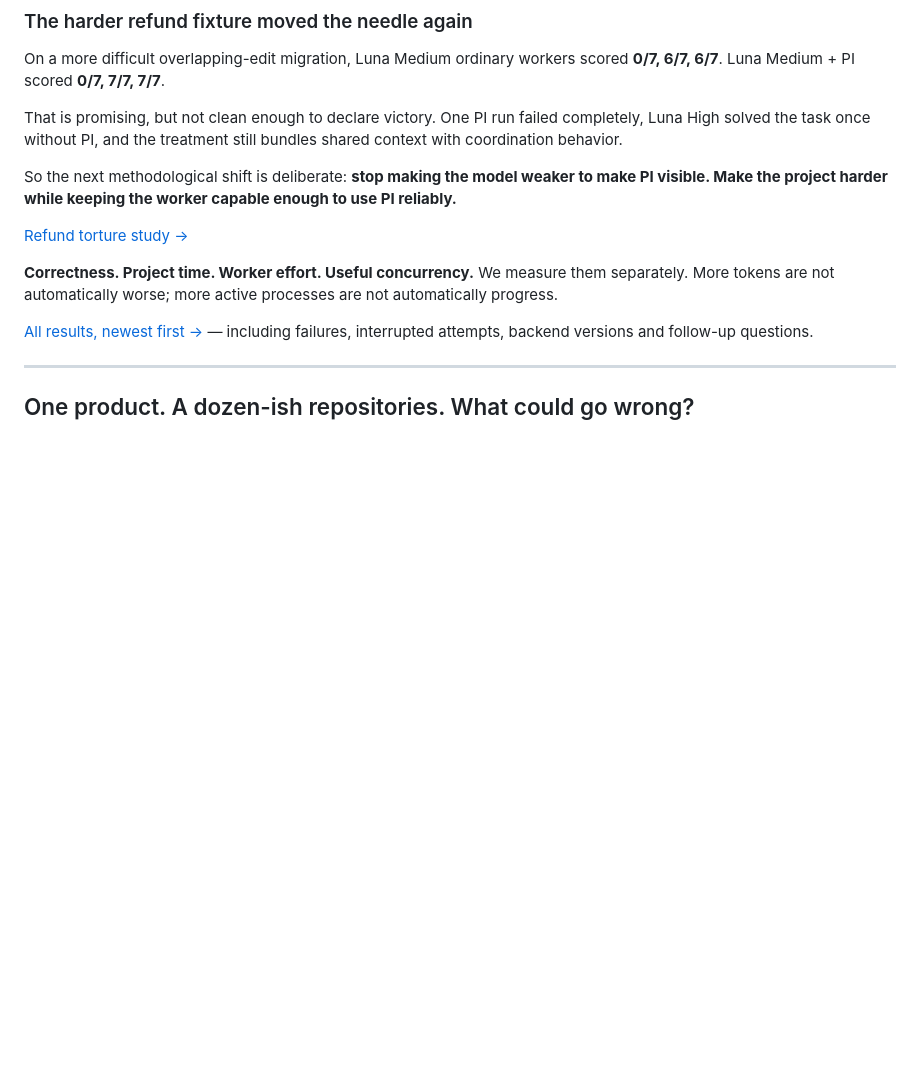
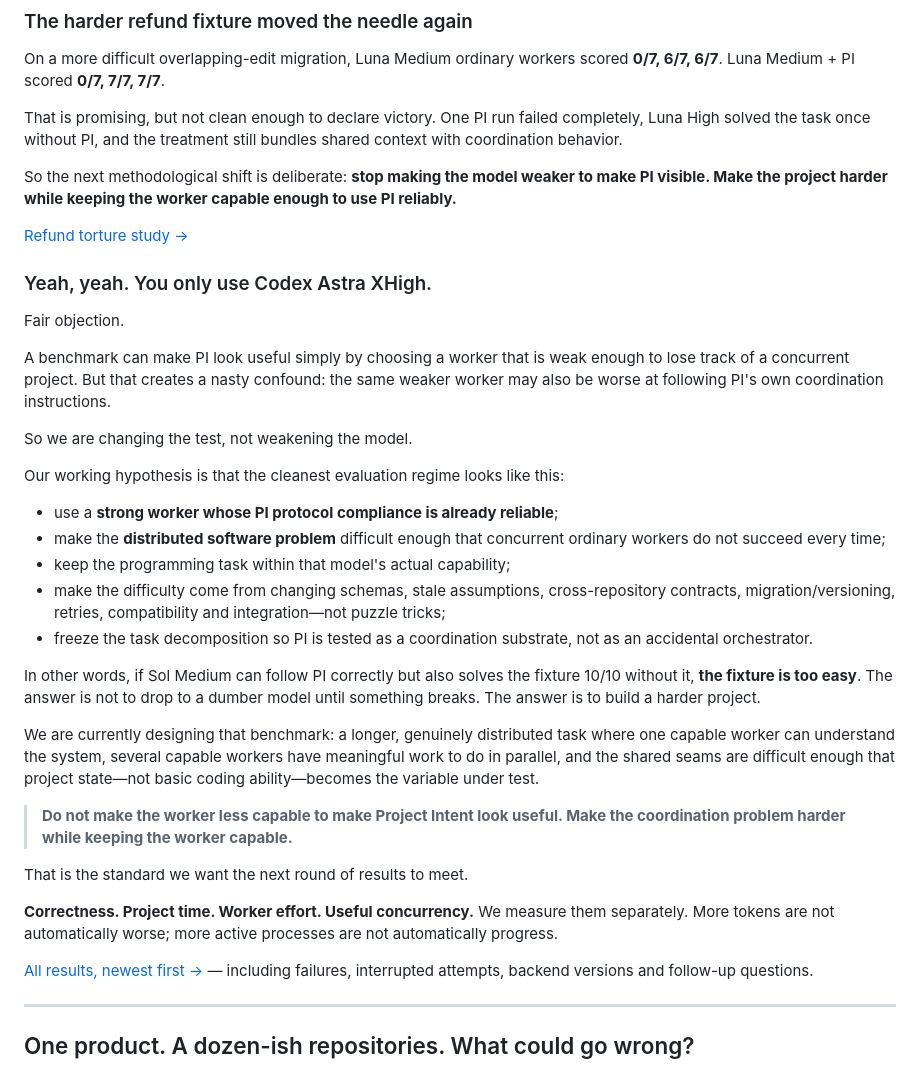
Before and after one commit to sayhi-io/bevela, a Markdown page: README.md, the part around the change. GitHub-like rendering; blank space fills up the shorter version.

Commit message:
Explain stronger-model benchmark hypothesis

```diff
--- a/README.md
+++ b/README.md
@@ -125,6 +125,30 @@ So the next methodological shift is deliberate: **stop making the model weaker t
 
 [Refund torture study →](docs/results/refunds.md)
 
+### Yeah, yeah. You only use Codex Astra XHigh.
+
+Fair objection.
+
+A benchmark can make PI look useful simply by choosing a worker that is weak enough to lose track of a concurrent project. But that creates a nasty confound: the same weaker worker may also be worse at following PI's own coordination instructions.
+
+So we are changing the test, not weakening the model.
+
+Our working hypothesis is that the cleanest evaluation regime looks like this:
+
+- use a **strong worker whose PI protocol compliance is already reliable**;
+- make the **distributed software problem** difficult enough that concurrent ordinary workers do not succeed every time;
+- keep the programming task within that model's actual capability;
+- make the difficulty come from changing schemas, stale assumptions, cross-repository contracts, migration/versioning, retries, compatibility and integration—not puzzle tricks;
+- freeze the task decomposition so PI is tested as a coordination substrate, not as an accidental orchestrator.
+
+In other words, if Sol Medium can follow PI correctly but also solves the fixture 10/10 without it, **the fixture is too easy**. The answer is not to drop to a dumber model until something breaks. The answer is to build a harder project.
+
+We are currently designing that benchmark: a longer, genuinely distributed task where one capable worker can understand the system, several capable workers have meaningful work to do in parallel, and the shared seams are difficult enough that project state—not basic coding ability—becomes the variable under test.
+
+> **Do not make the worker less capable to make Project Intent look useful. Make the coordination problem harder while keeping the worker capable.**
+
+That is the standard we want the next round of results to meet.
+
 **Correctness. Project time. Worker effort. Useful concurrency.** We measure them separately.
 More tokens are not automatically worse; more active processes are not automatically progress.
 
```
